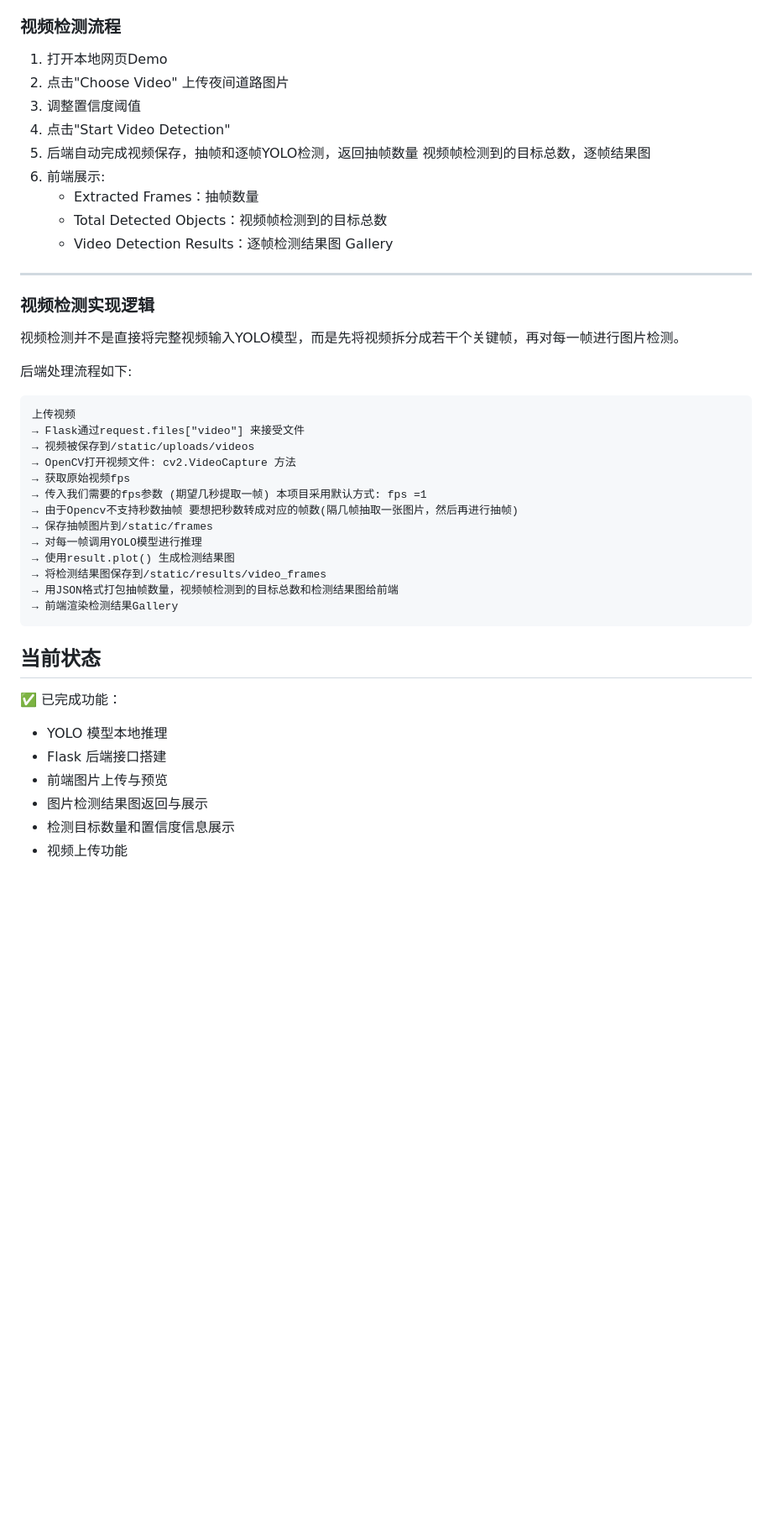
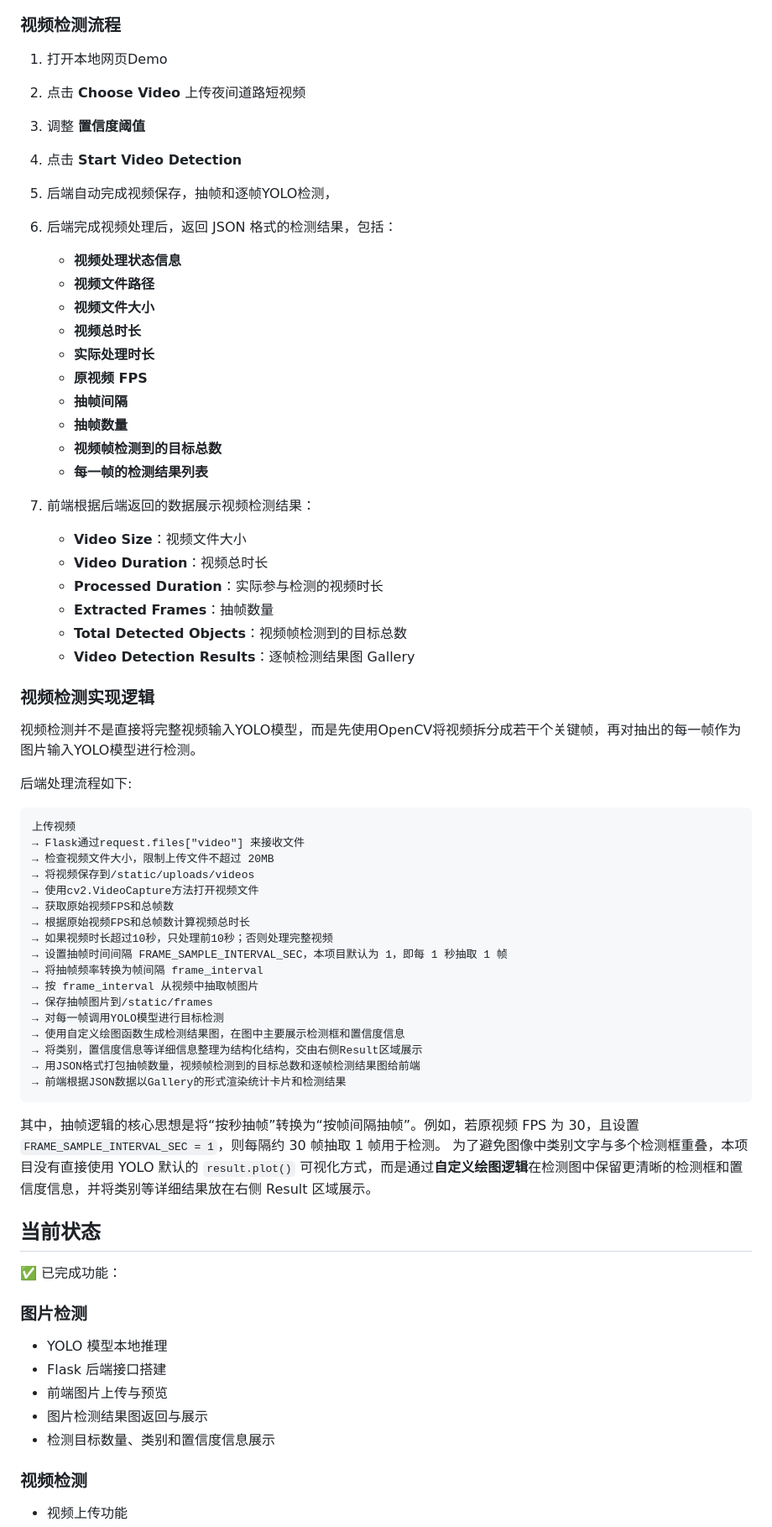
Before and after one commit to tobbyyan-barker/nighttime-street-light-detection-demo, a Markdown page: README.md, the part around one of its changes. Shown at 84% size. Drawn GitHub-style; blank space fills up the shorter version.

````diff
--- a/README.md
+++ b/README.md
@@ -135,45 +149,70 @@ yolo_demo/
 ### 视频检测流程
 
 1. 打开本地网页Demo
-2. 点击"Choose Video" 上传夜间道路图片
-3. 调整置信度阈值
-4. 点击"Start Video Detection"
-5. 后端自动完成视频保存，抽帧和逐帧YOLO检测，返回抽帧数量 视频帧检测到的目标总数，逐帧结果图
-6. 前端展示:
-   -  Extracted Frames：抽帧数量
-   -  Total Detected Objects：视频帧检测到的目标总数
-   -  Video Detection Results：逐帧检测结果图 Gallery
+2. 点击 **Choose Video** 上传夜间道路短视频
+3. 调整 **置信度阈值**
+4. 点击 **Start Video Detection**
+5. 后端自动完成视频保存，抽帧和逐帧YOLO检测，
+6. 后端完成视频处理后，返回 JSON 格式的检测结果，包括：
+   - **视频处理状态信息**
+   - **视频文件路径**
+   - **视频文件大小**
+   - **视频总时长**
+   - **实际处理时长**
+   - **原视频 FPS**
+   - **抽帧间隔**
+   - **抽帧数量**
+   - **视频帧检测到的目标总数**
+   - **每一帧的检测结果列表**
 
----
+7. 前端根据后端返回的数据展示视频检测结果：
+   - **Video Size**：视频文件大小
+   - **Video Duration**：视频总时长
+   - **Processed Duration**：实际参与检测的视频时长
+   - **Extracted Frames**：抽帧数量
+   - **Total Detected Objects**：视频帧检测到的目标总数
+   - **Video Detection Results**：逐帧检测结果图 Gallery
 
 ### 视频检测实现逻辑
 
-视频检测并不是直接将完整视频输入YOLO模型，而是先将视频拆分成若干个关键帧，再对每一帧进行图片检测。
+视频检测并不是直接将完整视频输入YOLO模型，而是先使用OpenCV将视频拆分成若干个关键帧，再对抽出的每一帧作为图片输入YOLO模型进行检测。
 
 后端处理流程如下:
 ```text
 上传视频
-→ Flask通过request.files["video"] 来接受文件
-→ 视频被保存到/static/uploads/videos
-→ OpenCV打开视频文件: cv2.VideoCapture 方法
-→ 获取原始视频fps
-→ 传入我们需要的fps参数 (期望几秒提取一帧) 本项目采用默认方式: fps =1
-→ 由于Opencv不支持秒数抽帧 要想把秒数转成对应的帧数(隔几帧抽取一张图片，然后再进行抽帧)
+→ Flask通过request.files["video"] 来接收文件
+→ 检查视频文件大小，限制上传文件不超过 20MB
+→ 将视频保存到/static/uploads/videos
+→ 使用cv2.VideoCapture方法打开视频文件
+→ 获取原始视频FPS和总帧数
+→ 根据原始视频FPS和总帧数计算视频总时长
+→ 如果视频时长超过10秒，只处理前10秒；否则处理完整视频
+→ 设置抽帧时间间隔 FRAME_SAMPLE_INTERVAL_SEC，本项目默认为 1，即每 1 秒抽取 1 帧
+→ 将抽帧频率转换为帧间隔 frame_interval
+→ 按 frame_interval 从视频中抽取帧图片
 → 保存抽帧图片到/static/frames
-→ 对每一帧调用YOLO模型进行推理
-→ 使用result.plot() 生成检测结果图
-→ 将检测结果图保存到/static/results/video_frames
-→ 用JSON格式打包抽帧数量，视频帧检测到的目标总数和检测结果图给前端
-→ 前端渲染检测结果Gallery
+→ 对每一帧调用YOLO模型进行目标检测
+→ 使用自定义绘图函数生成检测结果图，在图中主要展示检测框和置信度信息
+→ 将类别，置信度信息等详细信息整理为结构化结构，交由右侧Result区域展示
+→ 用JSON格式打包抽帧数量，视频帧检测到的目标总数和逐帧检测结果图给前端
+→ 前端根据JSON数据以Gallery的形式渲染统计卡片和检测结果
 ```
+
+其中，抽帧逻辑的核心思想是将“按秒抽帧”转换为“按帧间隔抽帧”。例如，若原视频 FPS 为 30，且设置 `FRAME_SAMPLE_INTERVAL_SEC = 1`，则每隔约 30 帧抽取 1 帧用于检测。
+为了避免图像中类别文字与多个检测框重叠，本项目没有直接使用 YOLO 默认的 `result.plot()` 可视化方式，而是通过**自定义绘图逻辑**在检测图中保留更清晰的检测框和置信度信息，并将类别等详细结果放在右侧 Result 区域展示。
 
 ## 当前状态
 
 ✅ 已完成功能：
 
+### 图片检测
+
 - YOLO 模型本地推理
 - Flask 后端接口搭建
 - 前端图片上传与预览
 - 图片检测结果图返回与展示
-- 检测目标数量和置信度信息展示
+- 检测目标数量、类别和置信度信息展示
+
+### 视频检测
+
 - 视频上传功能
````
Also changed, not shown: other parts of README.md (+65 -42 lines).
